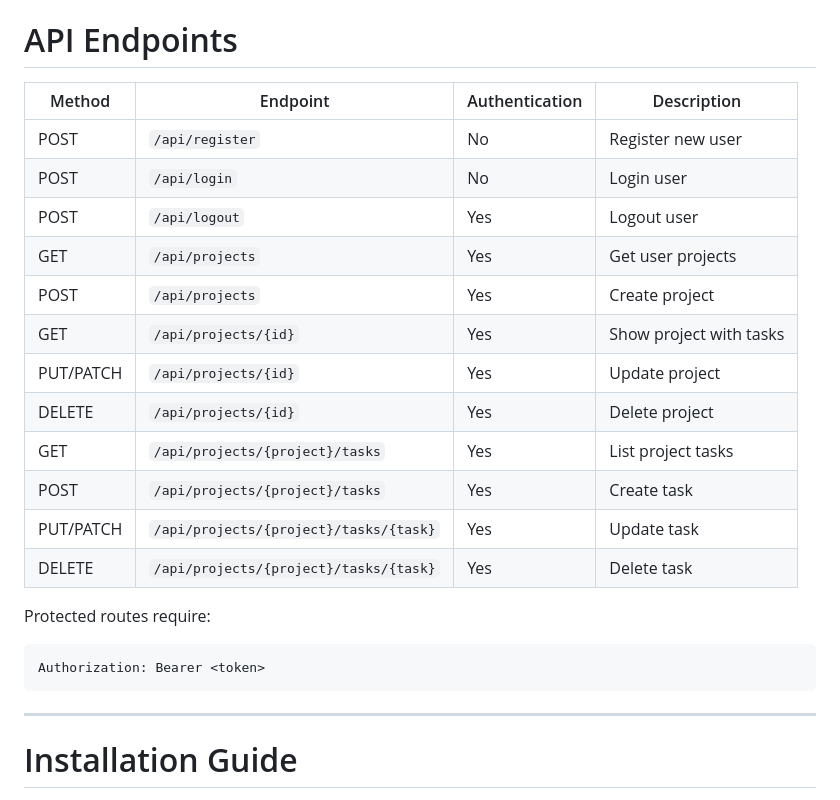
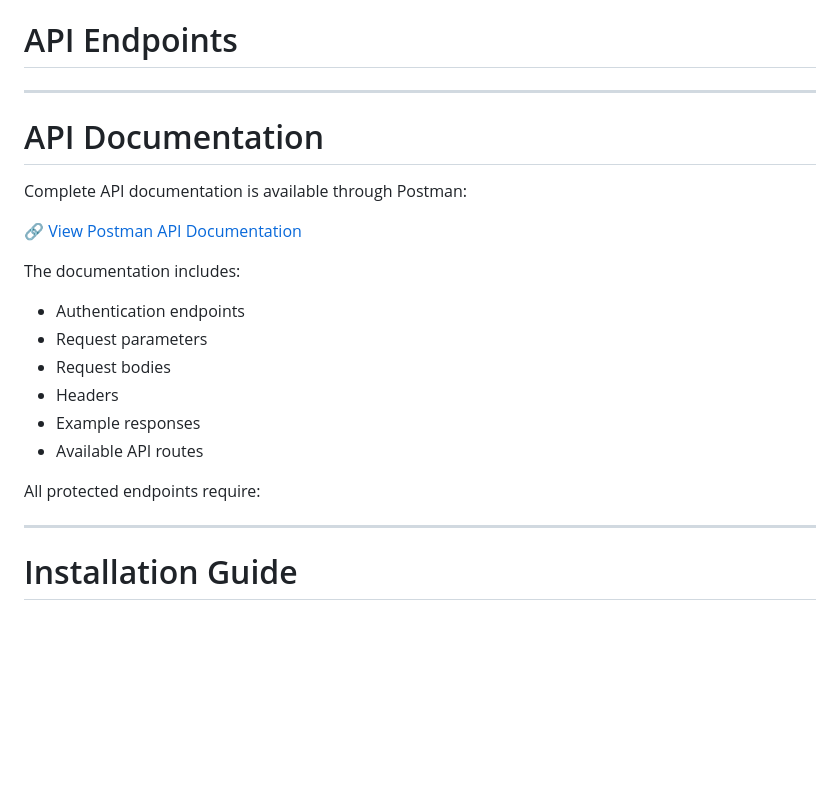
Before and after one commit to KhatoonBadrea/Energy_asset_manager, a Markdown page: README.md, the part around the change. Rendered like a GitHub page; blank space fills up the shorter version.

Commit message:
fix:README

````diff
--- a/README.md
+++ b/README.md
@@ -397,26 +397,25 @@ tasks
 
 # API Endpoints
 
-| Method    | Endpoint                               | Authentication | Description             |
-| --------- | -------------------------------------- | -------------- | ----------------------- |
-| POST      | `/api/register`                        | No             | Register new user       |
-| POST      | `/api/login`                           | No             | Login user              |
-| POST      | `/api/logout`                          | Yes            | Logout user             |
-| GET       | `/api/projects`                        | Yes            | Get user projects       |
-| POST      | `/api/projects`                        | Yes            | Create project          |
-| GET       | `/api/projects/{id}`                   | Yes            | Show project with tasks |
-| PUT/PATCH | `/api/projects/{id}`                   | Yes            | Update project          |
-| DELETE    | `/api/projects/{id}`                   | Yes            | Delete project          |
-| GET       | `/api/projects/{project}/tasks`        | Yes            | List project tasks      |
-| POST      | `/api/projects/{project}/tasks`        | Yes            | Create task             |
-| PUT/PATCH | `/api/projects/{project}/tasks/{task}` | Yes            | Update task             |
-| DELETE    | `/api/projects/{project}/tasks/{task}` | Yes            | Delete task             |
+---
 
-Protected routes require:
+# API Documentation
 
-```
-Authorization: Bearer <token>
-```
+Complete API documentation is available through Postman:
+
+🔗 [View Postman API Documentation](https://documenter.getpostman.com/view/42627461/2sBY4ToxcS)
+
+The documentation includes:
+
+- Authentication endpoints
+- Request parameters
+- Request bodies
+- Headers
+- Example responses
+- Available API routes
+
+All protected endpoints require:
+
 
 ---
 
````
